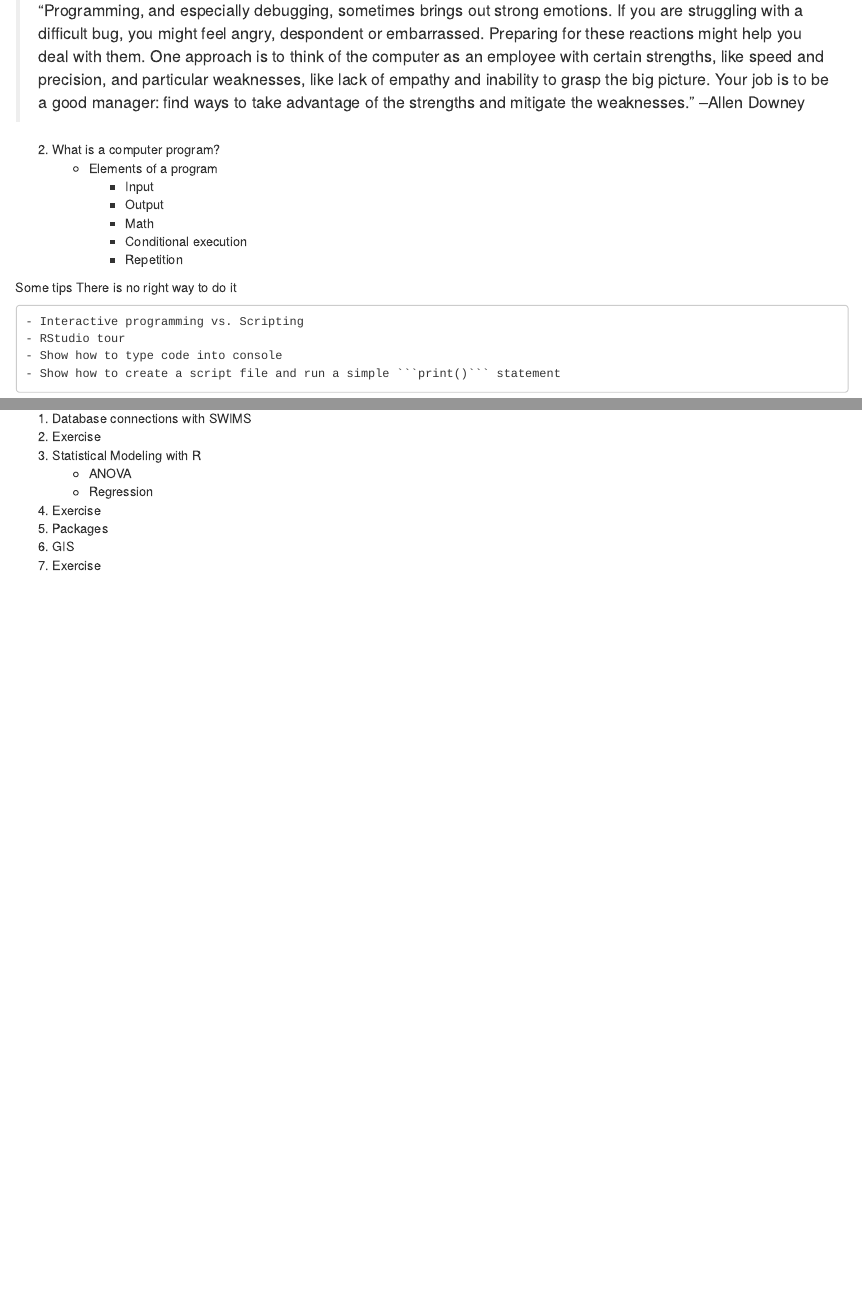
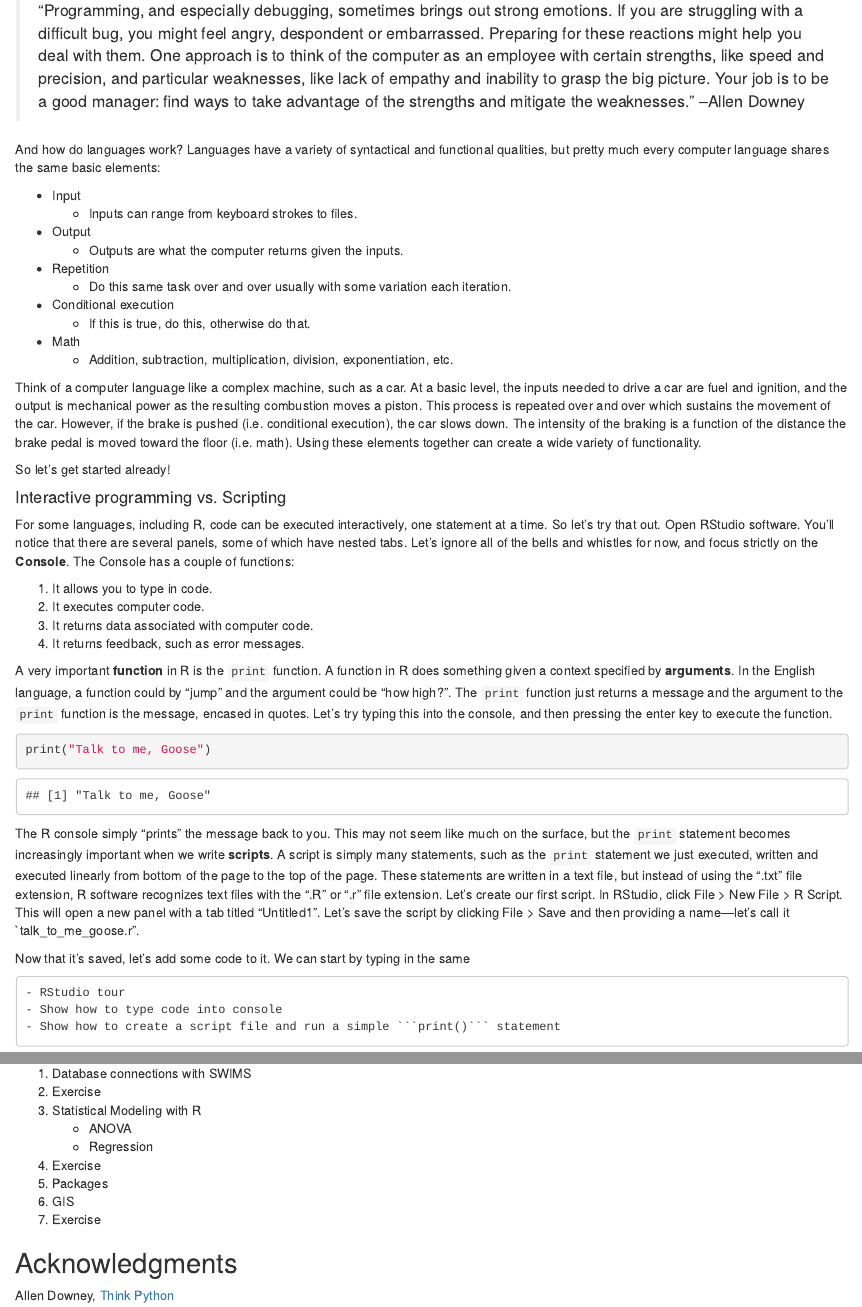
Before and after one commit to asruesch/r_workshop, an R Markdown document (outline.Rmd): the page in a window 1100 px wide, from 890 px down before the commit and from 930 px down after it, so that both start at the same text, and a second part further down, joined at a grey line. Rendered offline with R 4.5, knitr and Pandoc, with nearby package versions.

Commit message:
how do languages work, and interactive programming vs scripting

````diff
--- a/outline.Rmd
+++ b/outline.Rmd
@@ -25,21 +29,42 @@ What is a "programming language" anyway? A computer language is a formal (as opp
 
 > "Programming, and especially debugging, sometimes brings out strong emotions. If you are struggling with a difficult bug, you might feel angry, despondent or embarrassed. Preparing for these reactions might help you deal with them. One approach is to think of the computer as an employee with certain strengths, like speed and precision, and particular weaknesses, like lack of empathy and inability to grasp the big picture. Your job is to be a good manager: find ways to take advantage of the strengths and mitigate the weaknesses." --Allen Downey
 
-2. What is a computer program?
-    - Elements of a program
-        * Input
-        * Output
-        * Math
-        * Conditional execution
-        * Repetition
+And how do languages work? Languages have a variety of syntactical and functional qualities, but pretty much every computer language shares the same basic elements:
 
+* Input
+    - Inputs can range from keyboard strokes to files.
+* Output
+    - Outputs are what the computer returns given the inputs.
+* Repetition
+    - Do this same task over and over usually with some variation each iteration.
+* Conditional execution
+    - If this is true, do this, otherwise do that.
+* Math
+    - Addition, subtraction, multiplication, division, exponentiation, etc.
 
-Some tips
-There is no right way to do it
+Think of a computer language like a complex machine, such as a car. At a basic level, the inputs needed to drive a car are fuel and ignition, and the output is mechanical power as the resulting combustion moves a piston. This process is repeated over and over which sustains the movement of the car. However, if the brake is pushed (i.e. conditional execution), the car slows down. The intensity of the braking is a function of the distance the brake pedal is moved toward the floor (i.e. math). Using these elements together can create a wide variety of functionality.
 
+So let's get started already!
 
+#### Interactive programming vs. Scripting
 
-    - Interactive programming vs. Scripting
+For some languages, including R, code can be executed interactively, one statement at a time. So let's try that out. Open RStudio software. You'll notice that there are several panels, some of which have nested tabs. Let's ignore all of the bells and whistles for now, and focus strictly on the **Console**. The Console has a couple of functions:
+
+1) It allows you to type in code.
+2) It executes computer code.
+3) It returns data associated with computer code.
+4) It returns feedback, such as error messages.
+
+A very important **function** in R is the `print` function. A function in R does something given a context specified by **arguments**. In the English language, a function could by "jump" and the argument could be "how high?". The `print` function just returns a message and the argument to the `print` function is the message, encased in quotes. Let's try typing this into the console, and then pressing the enter key to execute the function.
+
+```{r}
+print("Talk to me, Goose")
+```
+
+The R console simply "prints" the message back to you. This may not seem like much on the surface, but the `print` statement becomes increasingly important when we write **scripts**. A script is simply many statements, such as the `print` statement we just executed, written and executed linearly from bottom of the page to the top of the page. These statements are written in a text file, but instead of using the ".txt" file extension, R software recognizes text files with the ".R" or ".r" file extension. Let's create our first script. In RStudio, click File > New File > R Script. This will open a new panel with a tab titled "Untitled1". Let's save the script by clicking File > Save and then providing a name---let's call it `talk_to_me_goose.r".
+
+Now that it's saved, let's add some code to it. We can start by typing in the same
+
     - RStudio tour
     - Show how to type code into console
     - Show how to create a script file and run a simple ```print()``` statement
@@ -66,3 +91,7 @@ There is no right way to do it
 5. Packages
 6. GIS
 7. Exercise
+
+## Acknowledgments
+
+Allen Downey, [Think Python](http://greenteapress.com/wp/think-python/ "Think Python")
````
Also changed, not shown: outline.Rmd (10 more changed lines).
